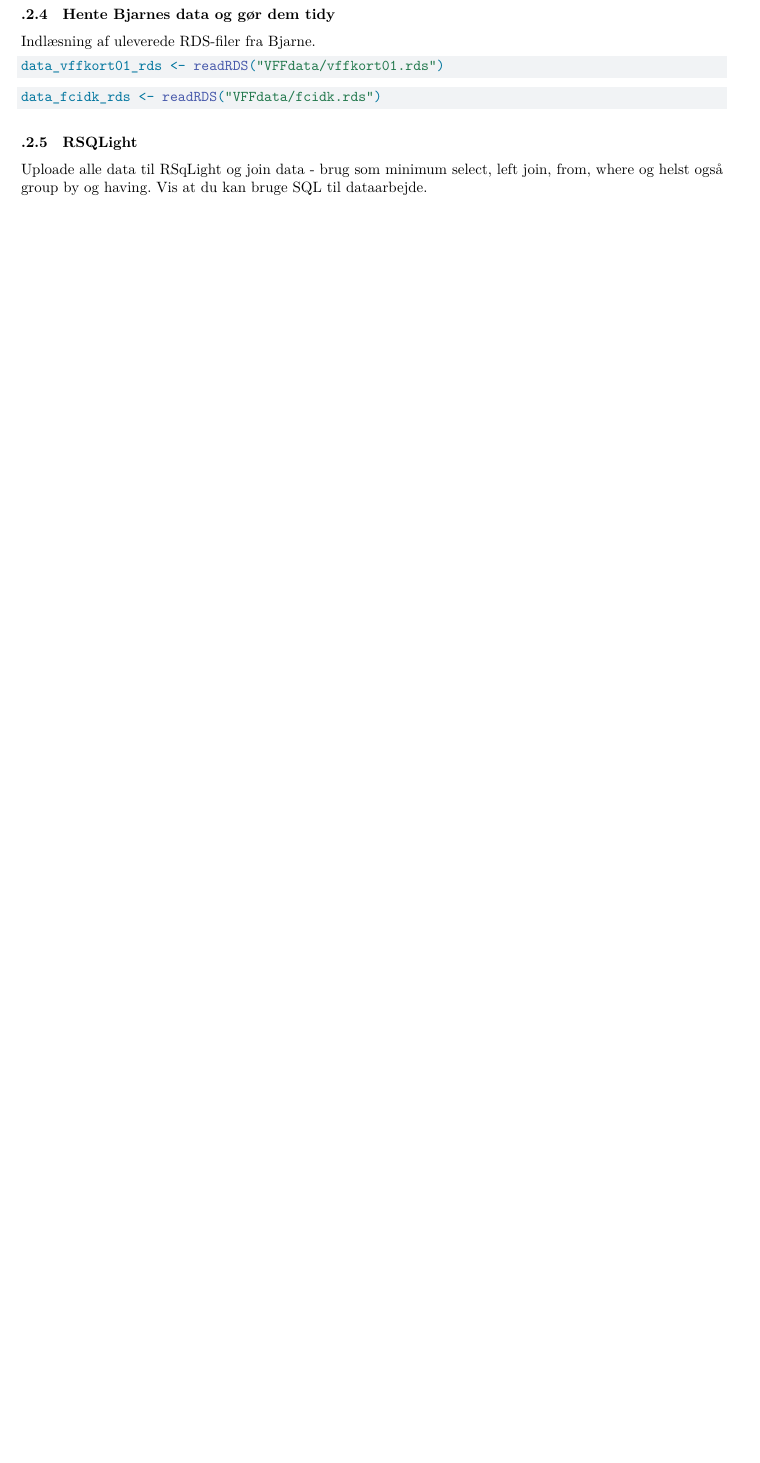
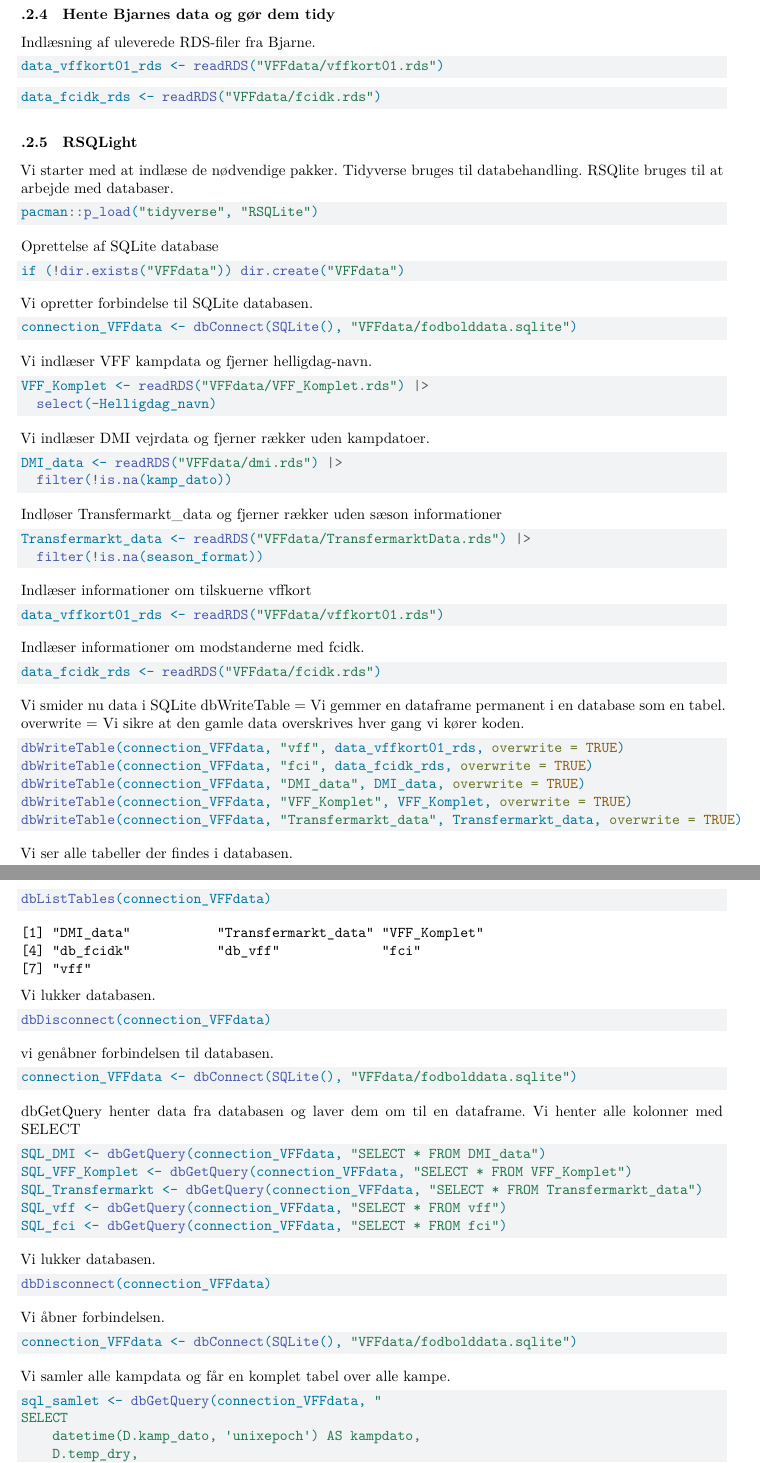
Before and after one commit to NicoDaniaPB/Viborg_FF_Eksamenscase2026, a Quarto document (VFF synopsis.qmd): part of page 15 of 38 before the commit and two parts of pages 15 and 16 of 41 after it, the two joined at a grey line, cut so that both start at the same text, the shorter picture padded with empty space. Rendered offline with R 4.5, knitr and Pandoc in place of Quarto, then LaTeX, with nearby package versions; code that draws random numbers runs with fixed seeds of ours; some code elsewhere in the file could not run offline; column names are cleaned by a stand-in for the janitor package.

Commit message:
Opdatering VFF synopsis.qmd
SQLite er indsat i bilag

````diff
--- a/VFF synopsis.qmd
+++ b/VFF synopsis.qmd
@@ -643,4 +643,102 @@ data_fcidk_rds <- readRDS("VFFdata/fcidk.rds")
 ```
 
 ### RSQLight
-Uploade alle data til RSqLight og join data - brug som minimum select, left join, from, where og helst også group by og having. Vis at du kan bruge SQL til dataarbejde.
+Vi starter med at indlæse de nødvendige pakker.
+Tidyverse bruges til databehandling.
+RSQlite bruges til at arbejde med databaser.
+
+```{r}
+pacman::p_load("tidyverse", "RSQLite")
+```
+
+Oprettelse af SQLite database
+```{r}
+if (!dir.exists("VFFdata")) dir.create("VFFdata")
+```
+
+Vi opretter forbindelse til SQLite databasen.
+```{r}
+connection_VFFdata <- dbConnect(SQLite(), "VFFdata/fodbolddata.sqlite")
+
+```
+
+Vi indlæser VFF kampdata og fjerner helligdag-navn.
+```{r}
+VFF_Komplet <- readRDS("VFFdata/VFF_Komplet.rds") |>
+  select(-Helligdag_navn)
+```
+
+Vi indlæser DMI vejrdata og fjerner rækker uden kampdatoer.
+```{r}
+DMI_data <- readRDS("VFFdata/dmi.rds") |>
+  filter(!is.na(kamp_dato))
+```
+
+Indløser Transfermarkt_data og fjerner rækker uden sæson informationer
+```{r}
+Transfermarkt_data <- readRDS("VFFdata/TransfermarktData.rds") |>
+  filter(!is.na(season_format))
+```
+
+Indlæser informationer om tilskuerne vffkort
+```{r}
+data_vffkort01_rds <- readRDS("VFFdata/vffkort01.rds")
+```
+
+Indlæser informationer om modstanderne med fcidk.
+```{r}
+data_fcidk_rds <- readRDS("VFFdata/fcidk.rds")
+```
+
+Vi smider nu data i SQLite
+dbWriteTable = Vi gemmer en dataframe permanent i en database som en tabel.
+overwrite = Vi sikre at den gamle data overskrives hver gang vi kører koden.
+```{r}
+dbWriteTable(connection_VFFdata, "vff", data_vffkort01_rds, overwrite = TRUE)
+dbWriteTable(connection_VFFdata, "fci", data_fcidk_rds, overwrite = TRUE)
+dbWriteTable(connection_VFFdata, "DMI_data", DMI_data, overwrite = TRUE)
+dbWriteTable(connection_VFFdata, "VFF_Komplet", VFF_Komplet, overwrite = TRUE)
+dbWriteTable(connection_VFFdata, "Transfermarkt_data", Transfermarkt_data, overwrite = TRUE)
+```
+
+Vi ser alle tabeller der findes i databasen.
+```{r}
+dbListTables(connection_VFFdata)
+```
+
+Vi lukker databasen.
+```{r}
+dbDisconnect(connection_VFFdata)
+```
+
+vi genåbner forbindelsen til databasen.
+```{r}
+connection_VFFdata <- dbConnect(SQLite(), "VFFdata/fodbolddata.sqlite")
+```
+
+dbGetQuery henter data fra databasen og laver dem om til en dataframe.
+Vi henter alle kolonner med SELECT
+```{r}
+SQL_DMI <- dbGetQuery(connection_VFFdata, "SELECT * FROM DMI_data")
+SQL_VFF_Komplet <- dbGetQuery(connection_VFFdata, "SELECT * FROM VFF_Komplet")
+SQL_Transfermarkt <- dbGetQuery(connection_VFFdata, "SELECT * FROM Transfermarkt_data")
+SQL_vff <- dbGetQuery(connection_VFFdata, "SELECT * FROM vff")
+SQL_fci <- dbGetQuery(connection_VFFdata, "SELECT * FROM fci")
+```
+
+Vi lukker databasen.
+```{r}
+dbDisconnect(connection_VFFdata)
+```
+
+Vi åbner forbindelsen.
+```{r}
+connection_VFFdata <- dbConnect(SQLite(), "VFFdata/fodbolddata.sqlite")
+```
+
+Vi samler alle kampdata og får en komplet tabel over alle kampe.
+```{r}
+sql_samlet <- dbGetQuery(connection_VFFdata, "
+SELECT
+    datetime(D.kamp_dato, 'unixepoch') AS kampdato,
+    D.temp_dry,
````
Also changed, not shown: VFF synopsis.qmd (83 more changed lines).
